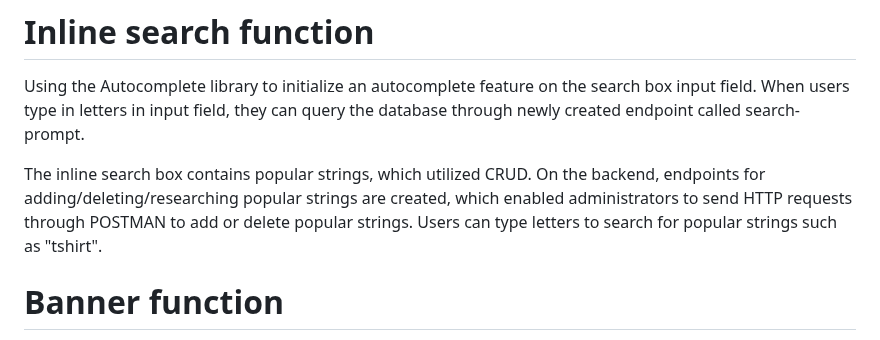
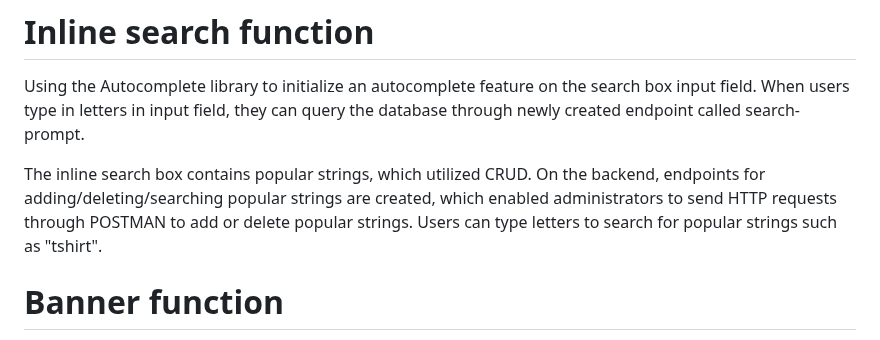
Before and after one commit to kaseyuu/sit725-2023-t1-teamwork, a Markdown page: README.md, the part around the change. Drawn GitHub-style.

```diff
--- a/README.md
+++ b/README.md
@@ -23,7 +23,7 @@ Handlebars template engine is used to dynamically populate clothes items from Mo
 # Inline search function
 Using the Autocomplete library to initialize an autocomplete feature on the search box input field. When users type in letters in input field, they can query the database through newly created endpoint called search-prompt.
 
-The inline search box contains popular strings, which utilized CRUD. On the backend, endpoints for adding/deleting/researching popular strings are created, which enabled administrators to send HTTP requests through POSTMAN to add or delete popular strings. Users can type letters to search for popular strings such as "tshirt".
+The inline search box contains popular strings, which utilized CRUD. On the backend, endpoints for adding/deleting/searching popular strings are created, which enabled administrators to send HTTP requests through POSTMAN to add or delete popular strings. Users can type letters to search for popular strings such as "tshirt".
 # Banner function
 If the user didn't do anything on this page for 10 seconds, the banner will show. This function is realized through Socket.
 # MVC Structure
```
